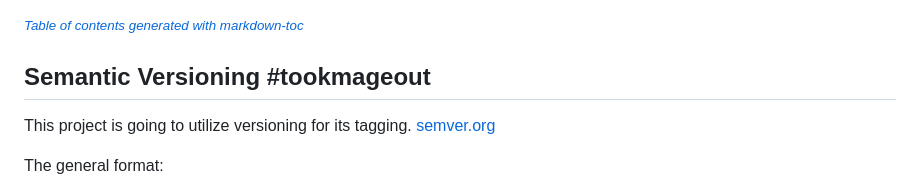
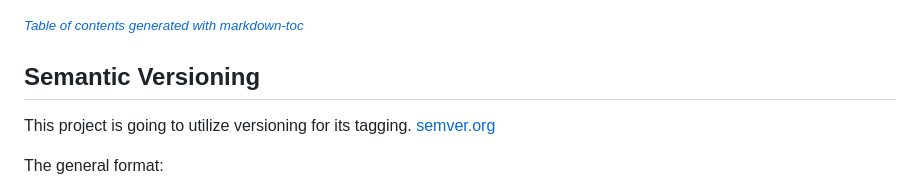
Before and after one commit to bassguy115/terraform-beginner-bootcamp-2023, a Markdown page: journal/week0.md, the part around the change. Drawn GitHub-style.

```diff
--- a/journal/week0.md
+++ b/journal/week0.md
@@ -33,7 +33,7 @@
 
 
 
-## Semantic Versioning #tookmageout
+## Semantic Versioning
 
 This project is going to utilize versioning for its tagging.
 [semver.org](https://semver.org/)
```
